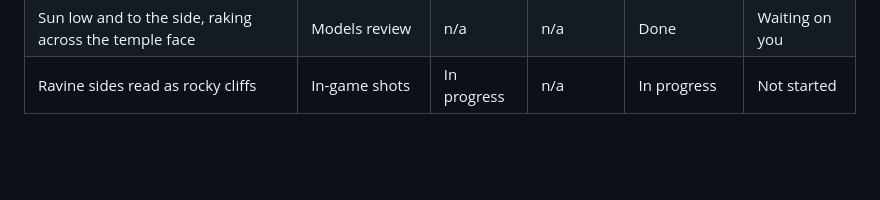
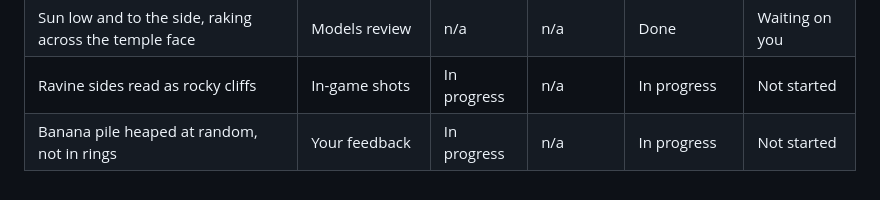
Before and after one commit to ptonkle/ape-race, a Markdown page: notes/ruins-progress.md, the part around the change. Drawn GitHub-style; blank space fills up the shorter version.

Commit message:
Ruins progress: random banana pile (feedback)
Co-Authored-By: Claude Opus 5.5 <noreply@anthropic.com>

```diff
--- a/notes/ruins-progress.md
+++ b/notes/ruins-progress.md
@@ -55,3 +55,4 @@ One row per concept from the brief, plus any added later (your feedback, a new i
 | Skylight with foliage and soft spotlight | Brief | Done | n/a | Done | In progress |
 | Sun low and to the side, raking across the temple face | Models review | n/a | n/a | Done | Waiting on you |
 | Ravine sides read as rocky cliffs | In-game shots | In progress | n/a | In progress | Not started |
+| Banana pile heaped at random, not in rings | Your feedback | In progress | n/a | In progress | Not started |
```
